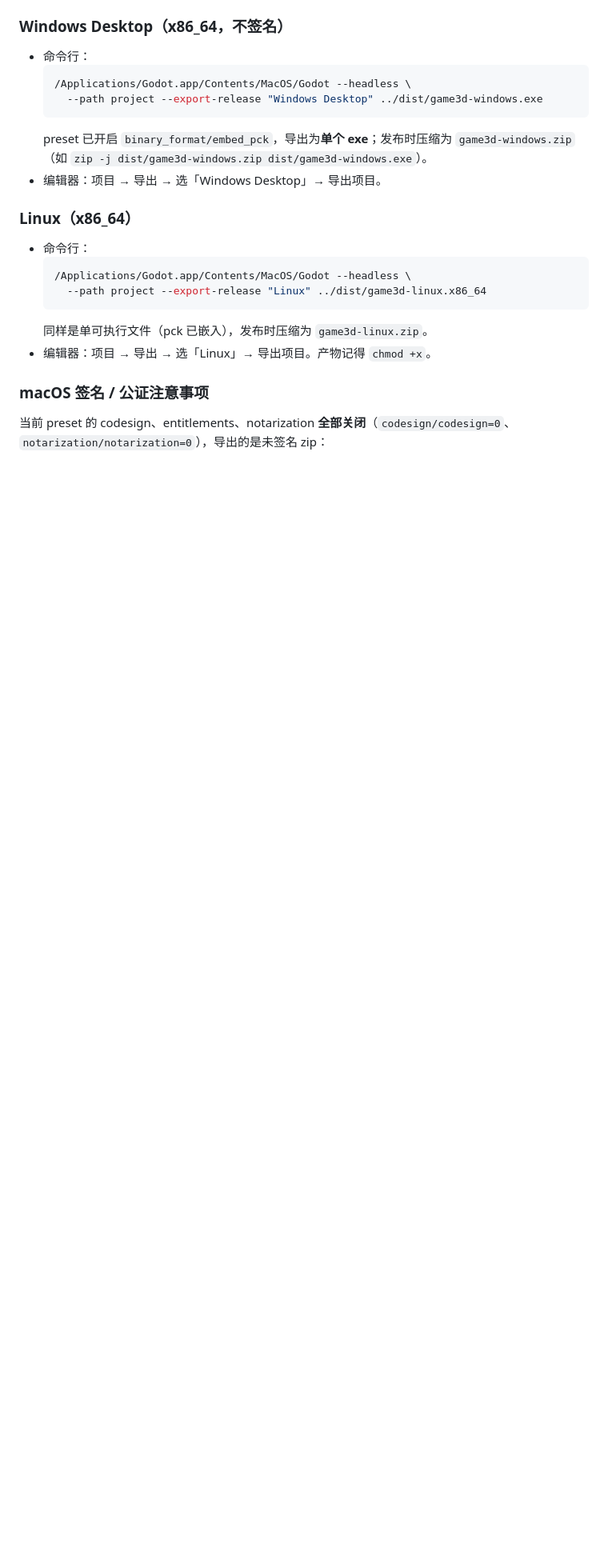
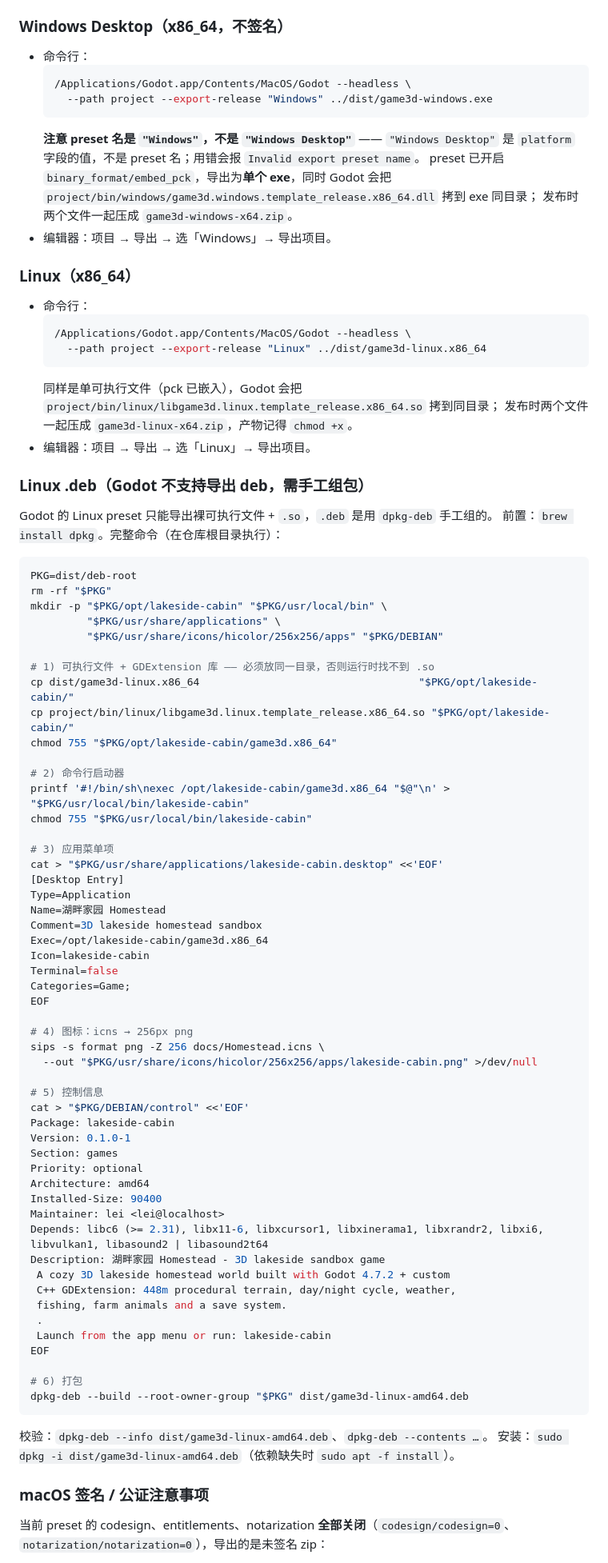
Before and after one commit to yukeyao20-star/Peace, a Markdown page: docs/RELEASING.md, the part around the change. Shown at 80% size. Drawn GitHub-style; blank space fills up the shorter version.

Commit message:
docs: 修正 Windows preset 名，补 Linux .deb 打包流程
- Windows 导出的 preset 名是 "Windows" 而非 "Windows Desktop"
  （后者是 platform 字段的值），照原文档执行会报 Invalid export preset name。
  已用不存在的输出目录探过四个 preset 名逐一确认。
- 新增「Linux .deb」小节：Godot 不支持导出 deb，给出完整的 dpkg-deb 手工组包
  配方（/opt/lakeside-cabin + /usr/local/bin 启动器 + .desktop + 256px 图标
  + DEBIAN/control）。该配方已实测复现 10-01 的包，文件清单与权限位一致。

````diff
--- a/docs/RELEASING.md
+++ b/docs/RELEASING.md
@@ -41,10 +41,14 @@
 - 命令行：
   ```bash
   /Applications/Godot.app/Contents/MacOS/Godot --headless \
-    --path project --export-release "Windows Desktop" ../dist/game3d-windows.exe
+    --path project --export-release "Windows" ../dist/game3d-windows.exe
   ```
-  preset 已开启 `binary_format/embed_pck`，导出为**单个 exe**；发布时压缩为 `game3d-windows.zip`（如 `zip -j dist/game3d-windows.zip dist/game3d-windows.exe`）。
-- 编辑器：项目 → 导出 → 选「Windows Desktop」→ 导出项目。
+  **注意 preset 名是 `"Windows"`，不是 `"Windows Desktop"`** —— `"Windows Desktop"` 是
+  `platform` 字段的值，不是 preset 名；用错会报 `Invalid export preset name`。
+  preset 已开启 `binary_format/embed_pck`，导出为**单个 exe**，同时 Godot 会把
+  `project/bin/windows/game3d.windows.template_release.x86_64.dll` 拷到 exe 同目录；
+  发布时两个文件一起压成 `game3d-windows-x64.zip`。
+- 编辑器：项目 → 导出 → 选「Windows」→ 导出项目。
 
 ### Linux（x86_64）
 
@@ -53,8 +57,72 @@
   /Applications/Godot.app/Contents/MacOS/Godot --headless \
     --path project --export-release "Linux" ../dist/game3d-linux.x86_64
   ```
-  同样是单可执行文件（pck 已嵌入），发布时压缩为 `game3d-linux.zip`。
-- 编辑器：项目 → 导出 → 选「Linux」→ 导出项目。产物记得 `chmod +x`。
+  同样是单可执行文件（pck 已嵌入），Godot 会把
+  `project/bin/linux/libgame3d.linux.template_release.x86_64.so` 拷到同目录；
+  发布时两个文件一起压成 `game3d-linux-x64.zip`，产物记得 `chmod +x`。
+- 编辑器：项目 → 导出 → 选「Linux」→ 导出项目。
+
+### Linux .deb（**Godot 不支持导出 deb，需手工组包**）
+
+Godot 的 Linux preset 只能导出裸可执行文件 + `.so`，`.deb` 是用 `dpkg-deb` 手工组的。
+前置：`brew install dpkg`。完整命令（在仓库根目录执行）：
+
+```bash
+PKG=dist/deb-root
+rm -rf "$PKG"
+mkdir -p "$PKG/opt/lakeside-cabin" "$PKG/usr/local/bin" \
+         "$PKG/usr/share/applications" \
+         "$PKG/usr/share/icons/hicolor/256x256/apps" "$PKG/DEBIAN"
+
+# 1) 可执行文件 + GDExtension 库 —— 必须放同一目录，否则运行时找不到 .so
+cp dist/game3d-linux.x86_64                                   "$PKG/opt/lakeside-cabin/"
+cp project/bin/linux/libgame3d.linux.template_release.x86_64.so "$PKG/opt/lakeside-cabin/"
+chmod 755 "$PKG/opt/lakeside-cabin/game3d.x86_64"
+
+# 2) 命令行启动器
+printf '#!/bin/sh\nexec /opt/lakeside-cabin/game3d.x86_64 "$@"\n' > "$PKG/usr/local/bin/lakeside-cabin"
+chmod 755 "$PKG/usr/local/bin/lakeside-cabin"
+
+# 3) 应用菜单项
+cat > "$PKG/usr/share/applications/lakeside-cabin.desktop" <<'EOF'
+[Desktop Entry]
+Type=Application
+Name=湖畔家园 Homestead
+Comment=3D lakeside homestead sandbox
+Exec=/opt/lakeside-cabin/game3d.x86_64
+Icon=lakeside-cabin
+Terminal=false
+Categories=Game;
+EOF
+
+# 4) 图标：icns → 256px png
+sips -s format png -Z 256 docs/Homestead.icns \
+  --out "$PKG/usr/share/icons/hicolor/256x256/apps/lakeside-cabin.png" >/dev/null
+
+# 5) 控制信息
+cat > "$PKG/DEBIAN/control" <<'EOF'
+Package: lakeside-cabin
+Version: 0.1.0-1
+Section: games
+Priority: optional
+Architecture: amd64
+Installed-Size: 90400
+Maintainer: lei <lei@localhost>
+Depends: libc6 (>= 2.31), libx11-6, libxcursor1, libxinerama1, libxrandr2, libxi6, libvulkan1, libasound2 | libasound2t64
+Description: 湖畔家园 Homestead - 3D lakeside sandbox game
+ A cozy 3D lakeside homestead world built with Godot 4.7.2 + custom
+ C++ GDExtension: 448m procedural terrain, day/night cycle, weather,
+ fishing, farm animals and a save system.
+ .
+ Launch from the app menu or run: lakeside-cabin
+EOF
+
+# 6) 打包
+dpkg-deb --build --root-owner-group "$PKG" dist/game3d-linux-amd64.deb
+```
+
+校验：`dpkg-deb --info dist/game3d-linux-amd64.deb`、`dpkg-deb --contents …`。
+安装：`sudo dpkg -i dist/game3d-linux-amd64.deb`（依赖缺失时 `sudo apt -f install`）。
 
 ### macOS 签名 / 公证注意事项
 
````
